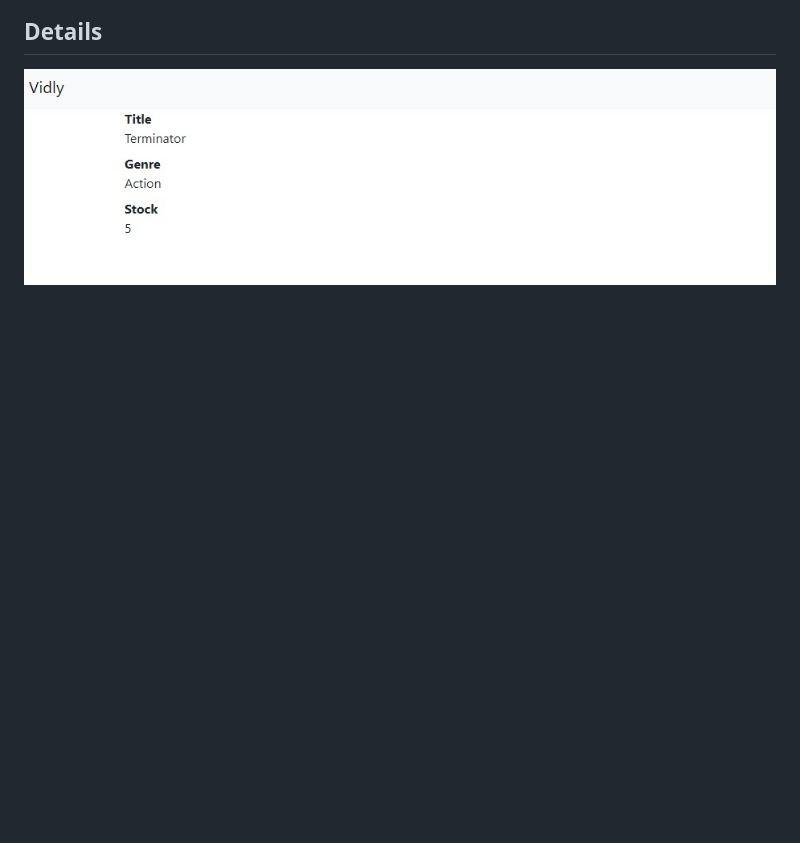
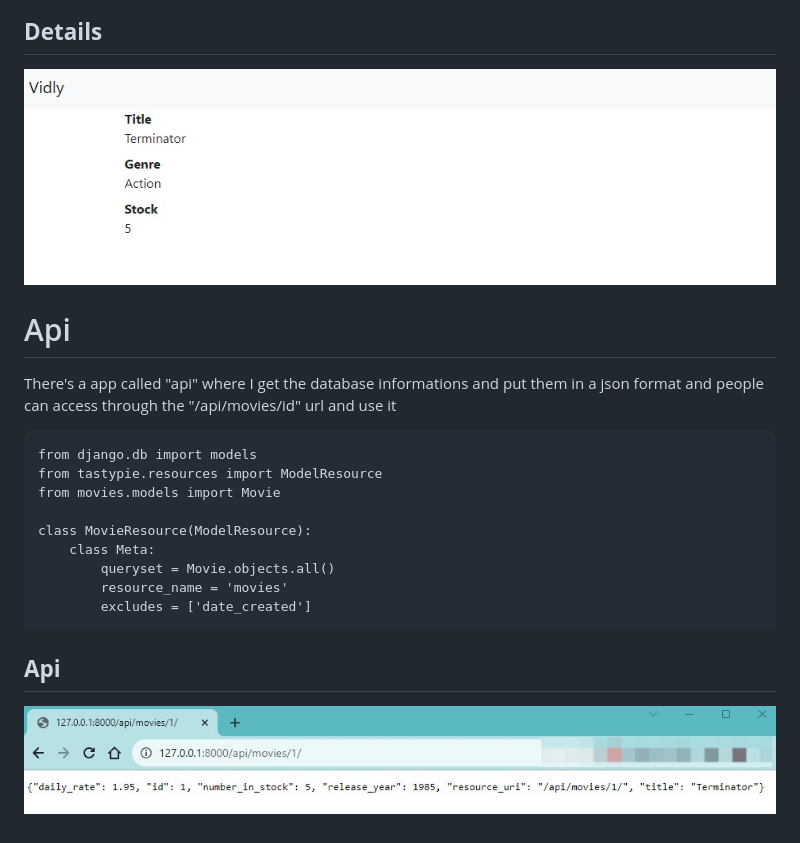
Before and after one commit to FelipeWai/Django_firstapp, a Markdown page: README.md, the part around the change. Rendered like a GitHub page; pictures changed too: pictures/api.jpeg (added); blank space fills up the shorter version.

````diff
--- a/README.md
+++ b/README.md
@@ -132,3 +132,23 @@ And now a picture for the respective pages:
 
 ## **Details**
 ![Details page](pictures/detail.jpeg)
+
+# Api
+
+
+There's a app called "api" where I get the database informations and put them in a json format and people can access through the "/api/movies/id" url and use it
+
+```
+from django.db import models
+from tastypie.resources import ModelResource
+from movies.models import Movie
+
+class MovieResource(ModelResource):
+    class Meta:
+        queryset = Movie.objects.all()
+        resource_name = 'movies'
+        excludes = ['date_created']
+```
+
+## **Api**
+![Api page](pictures/api.jpeg)
````
